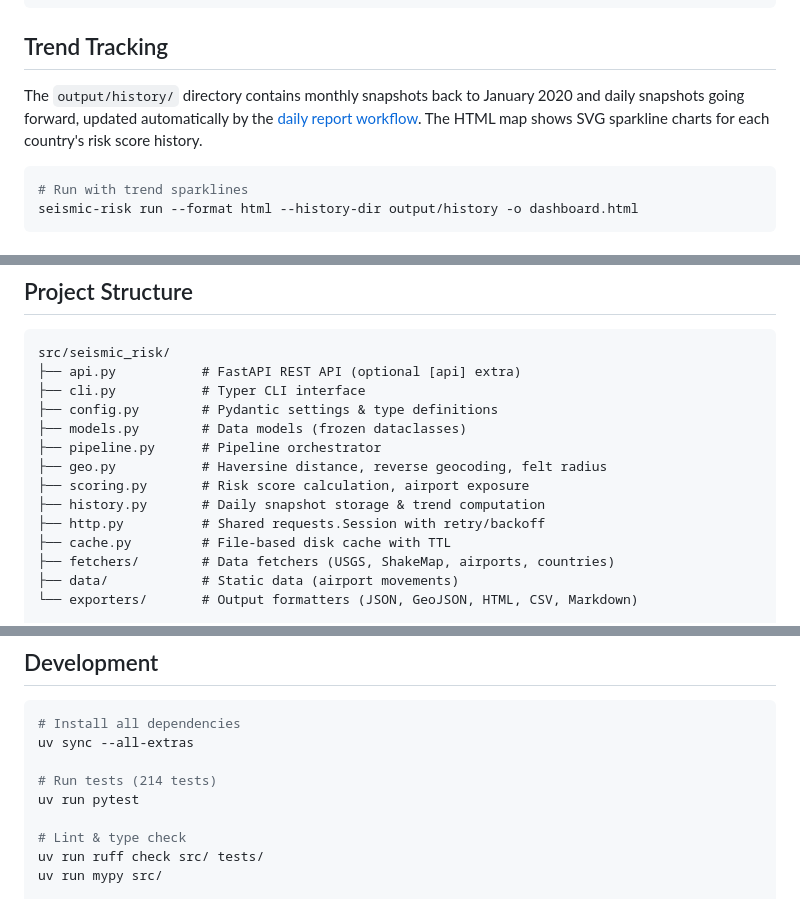
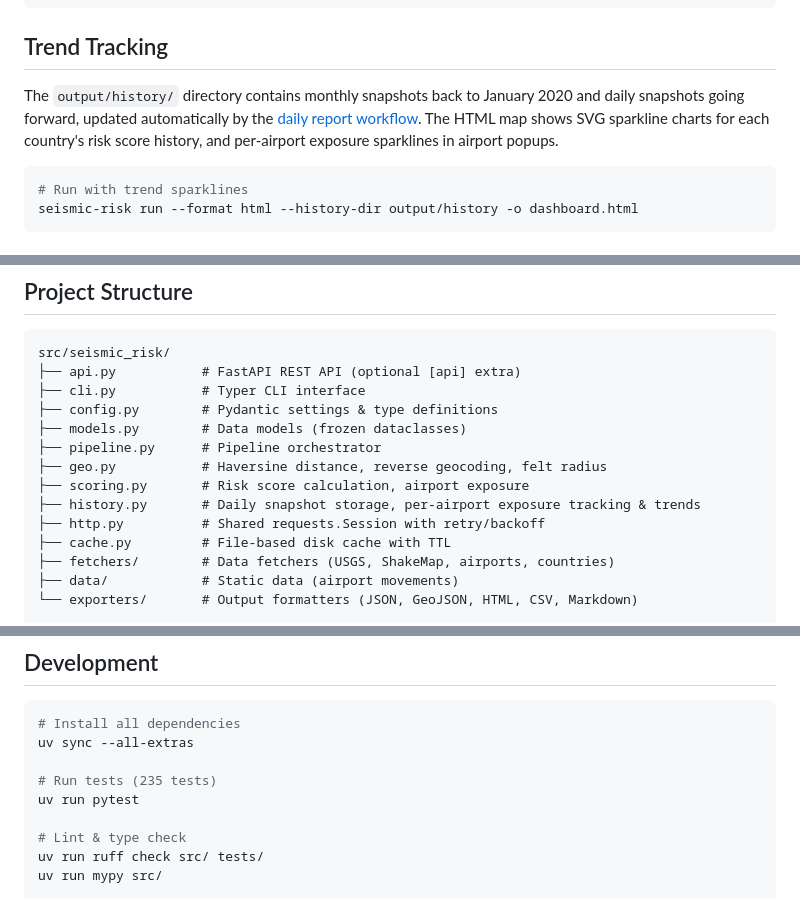
Before and after one commit to KayKv10/seismic-risk, a Markdown page: README.md, 3 parts joined by grey strips. GitHub-like rendering.

Commit message:
Update README for per-airport exposure history
- Mention per-airport sparklines in Trend Tracking section
- Update history.py description in project structure
- Fix test count (214 → 235)

````diff
--- a/README.md
+++ b/README.md
@@ -181,7 +181,7 @@ jupyter notebook examples/notebook_demo.ipynb
 
 ## Trend Tracking
 
-The `output/history/` directory contains monthly snapshots back to January 2020 and daily snapshots going forward, updated automatically by the [daily report workflow](https://github.com/KayKv10/seismic-risk/actions/workflows/daily-report.yml). The HTML map shows SVG sparkline charts for each country's risk score history.
+The `output/history/` directory contains monthly snapshots back to January 2020 and daily snapshots going forward, updated automatically by the [daily report workflow](https://github.com/KayKv10/seismic-risk/actions/workflows/daily-report.yml). The HTML map shows SVG sparkline charts for each country's risk score history, and per-airport exposure sparklines in airport popups.
 
 ```bash
 # Run with trend sparklines
@@ -212,7 +212,7 @@ src/seismic_risk/
 ├── pipeline.py      # Pipeline orchestrator
 ├── geo.py           # Haversine distance, reverse geocoding, felt radius
 ├── scoring.py       # Risk score calculation, airport exposure
-├── history.py       # Daily snapshot storage & trend computation
+├── history.py       # Daily snapshot storage, per-airport exposure tracking & trends
 ├── http.py          # Shared requests.Session with retry/backoff
 ├── cache.py         # File-based disk cache with TTL
 ├── fetchers/        # Data fetchers (USGS, ShakeMap, airports, countries)
@@ -246,7 +246,7 @@ docker run -v $(pwd)/output:/app/output seismic-risk run --format html -o /app/o
 # Install all dependencies
 uv sync --all-extras
 
-# Run tests (214 tests)
+# Run tests (235 tests)
 uv run pytest
 
 # Lint & type check
````
